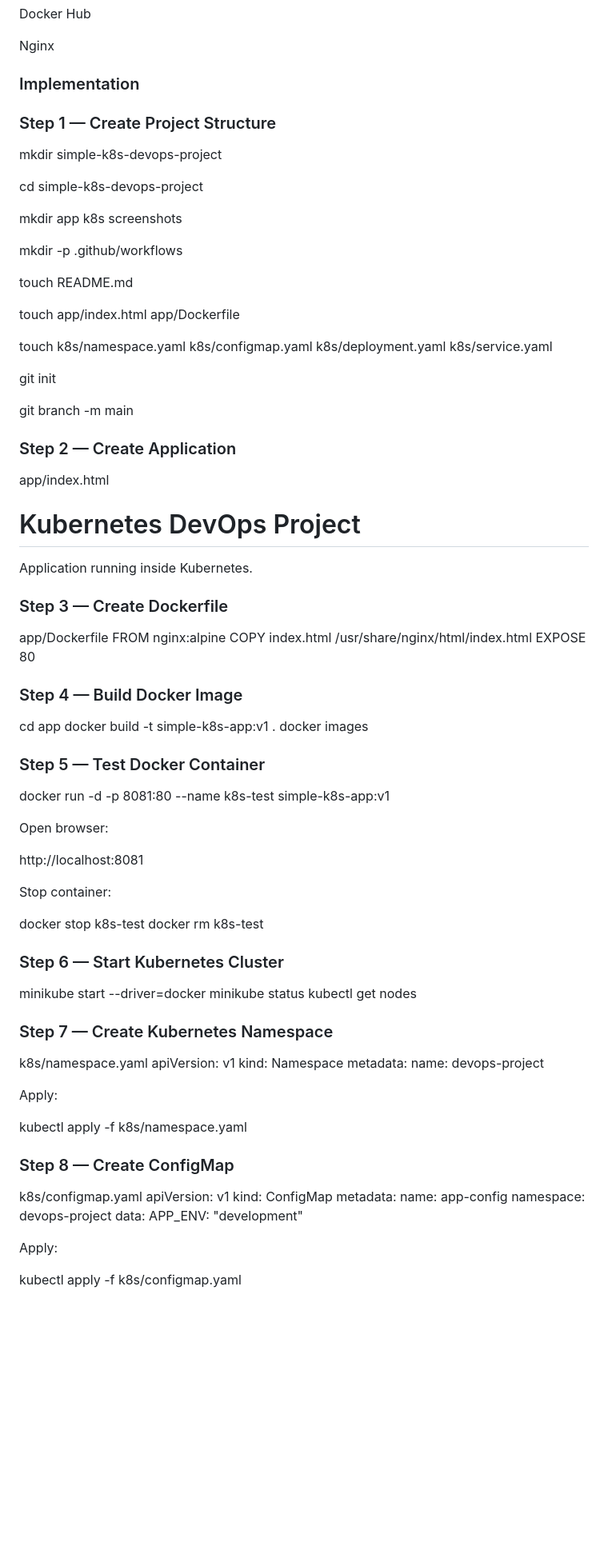
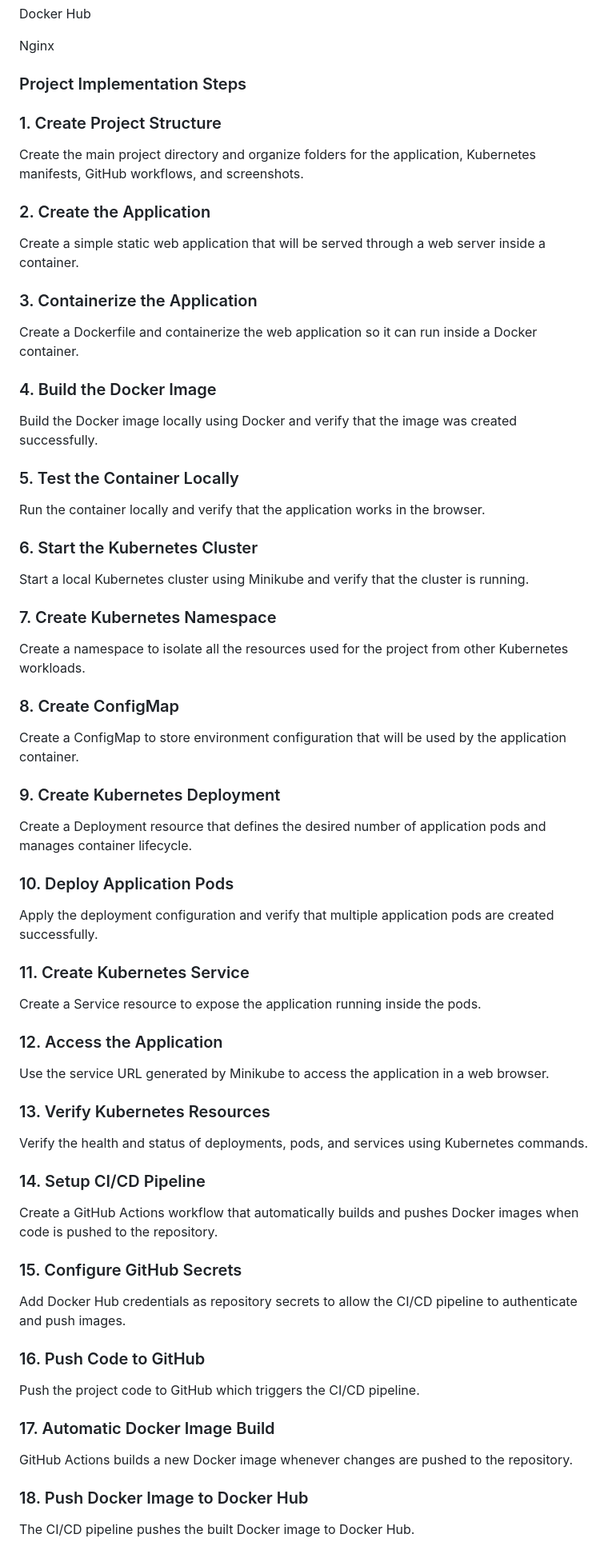
Before and after one commit to MADHANKUMAR68/simple-k8s-devops-project, a Markdown page: README.md, the part around one of its changes. Shown at 80% size. GitHub-like rendering; blank space fills up the shorter version.

```diff
--- a/README.md
+++ b/README.md
@@ -96,102 +120,77 @@ Docker Hub
 Nginx
 
 
-### Implementation
+### Project Implementation Steps
 
-### Step 1 — Create Project Structure
+### 1. Create Project Structure
 
-mkdir simple-k8s-devops-project
+Create the main project directory and organize folders for the application, Kubernetes manifests, GitHub workflows, and screenshots.
 
-cd simple-k8s-devops-project
+### 2. Create the Application
 
-mkdir app k8s screenshots
+Create a simple static web application that will be served through a web server inside a container.
 
-mkdir -p .github/workflows
+### 3. Containerize the Application
 
-touch README.md
+Create a Dockerfile and containerize the web application so it can run inside a Docker container.
 
-touch app/index.html app/Dockerfile
+### 4. Build the Docker Image
 
-touch k8s/namespace.yaml k8s/configmap.yaml k8s/deployment.yaml k8s/service.yaml
+Build the Docker image locally using Docker and verify that the image was created successfully.
 
-git init
+### 5. Test the Container Locally
 
-git branch -m main
+Run the container locally and verify that the application works in the browser.
 
-### Step 2 — Create Application
+### 6. Start the Kubernetes Cluster
 
-app/index.html
-<!DOCTYPE html>
-<html>
-<head>
-<title>Kubernetes DevOps Project</title>
-</head>
+Start a local Kubernetes cluster using Minikube and verify that the cluster is running.
 
-<body>
-<h1>Kubernetes DevOps Project</h1>
-<p>Application running inside Kubernetes.</p>
-</body>
+### 7. Create Kubernetes Namespace
 
-</html>
+Create a namespace to isolate all the resources used for the project from other Kubernetes workloads.
 
+### 8. Create ConfigMap
 
-### Step 3 — Create Dockerfile
+Create a ConfigMap to store environment configuration that will be used by the application container.
 
-app/Dockerfile
-FROM nginx:alpine
-COPY index.html /usr/share/nginx/html/index.html
-EXPOSE 80
+### 9. Create Kubernetes Deployment
 
+Create a Deployment resource that defines the desired number of application pods and manages container lifecycle.
 
-### Step 4 — Build Docker Image
+### 10. Deploy Application Pods
 
-cd app
-docker build -t simple-k8s-app:v1 .
-docker images
+Apply the deployment configuration and verify that multiple application pods are created successfully.
 
+### 11. Create Kubernetes Service
 
-### Step 5 — Test Docker Container
+Create a Service resource to expose the application running inside the pods.
 
-docker run -d -p 8081:80 --name k8s-test simple-k8s-app:v1
+### 12. Access the Application
 
-Open browser:
+Use the service URL generated by Minikube to access the application in a web browser.
 
-http://localhost:8081
+### 13. Verify Kubernetes Resources
 
-Stop container:
+Verify the health and status of deployments, pods, and services using Kubernetes commands.
 
-docker stop k8s-test
-docker rm k8s-test
+### 14. Setup CI/CD Pipeline
 
-### Step 6 — Start Kubernetes Cluster
+Create a GitHub Actions workflow that automatically builds and pushes Docker images when code is pushed to the repository.
 
-minikube start --driver=docker
-minikube status
-kubectl get nodes
+### 15. Configure GitHub Secrets
 
-### Step 7 — Create Kubernetes Namespace
-k8s/namespace.yaml
-apiVersion: v1
-kind: Namespace
-metadata:
-  name: devops-project
+Add Docker Hub credentials as repository secrets to allow the CI/CD pipeline to authenticate and push images.
 
-Apply:
+### 16. Push Code to GitHub
 
-kubectl apply -f k8s/namespace.yaml
+Push the project code to GitHub which triggers the CI/CD pipeline.
 
-### Step 8 — Create ConfigMap
+### 17. Automatic Docker Image Build
 
-k8s/configmap.yaml
-apiVersion: v1
-kind: ConfigMap
-metadata:
-  name: app-config
-  namespace: devops-project
-data:
-  APP_ENV: "development"
+GitHub Actions builds a new Docker image whenever changes are pushed to the repository.
 
-Apply:
+### 18. Push Docker Image to Docker Hub
 
-kubectl apply -f k8s/configmap.yaml
+The CI/CD pipeline pushes the built Docker image to Docker Hub.
 
```
Also changed, not shown: other parts of README.md (+34 -146 lines).
